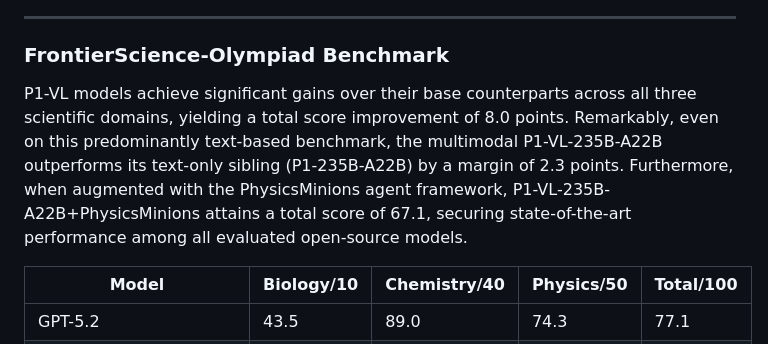
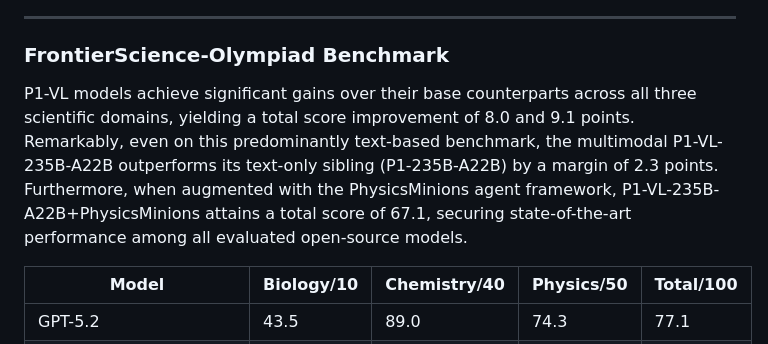
Before and after one commit to PRIME-RL/P1-VL, a Markdown page: README.md, the part around one of its changes. GitHub-like rendering.

Commit message:
Refine README
Corrected minor grammatical errors and improved clarity in the README.

```diff
--- a/README.md
+++ b/README.md
@@ -36,7 +36,7 @@ P1-VL models demonstrate **top-tier physics reasoning** across all HiPhO contest
 ---
 
 ### FrontierScience-Olympiad Benchmark
-P1-VL models achieve significant gains over their base counterparts across all three scientific domains, yielding a total score improvement of 8.0 points. Remarkably, even on this predominantly text-based benchmark, the multimodal P1-VL-235B-A22B outperforms its text-only sibling (P1-235B-A22B) by a margin of 2.3 points. Furthermore, when augmented with the PhysicsMinions agent framework, P1-VL-235B-A22B+PhysicsMinions attains a total score of 67.1, securing state-of-the-art performance among all evaluated open-source models.
+P1-VL models achieve significant gains over their base counterparts across all three scientific domains, yielding a total score improvement of 8.0 and 9.1 points. Remarkably, even on this predominantly text-based benchmark, the multimodal P1-VL-235B-A22B outperforms its text-only sibling (P1-235B-A22B) by a margin of 2.3 points. Furthermore, when augmented with the PhysicsMinions agent framework, P1-VL-235B-A22B+PhysicsMinions attains a total score of 67.1, securing state-of-the-art performance among all evaluated open-source models.
 
 | Model | Biology/10 | Chemistry/40 | Physics/50 | Total/100 |
 |-------|------------|--------------|------------|-----------|
```
Also changed, not shown: other parts of README.md (+1 -1 lines).
